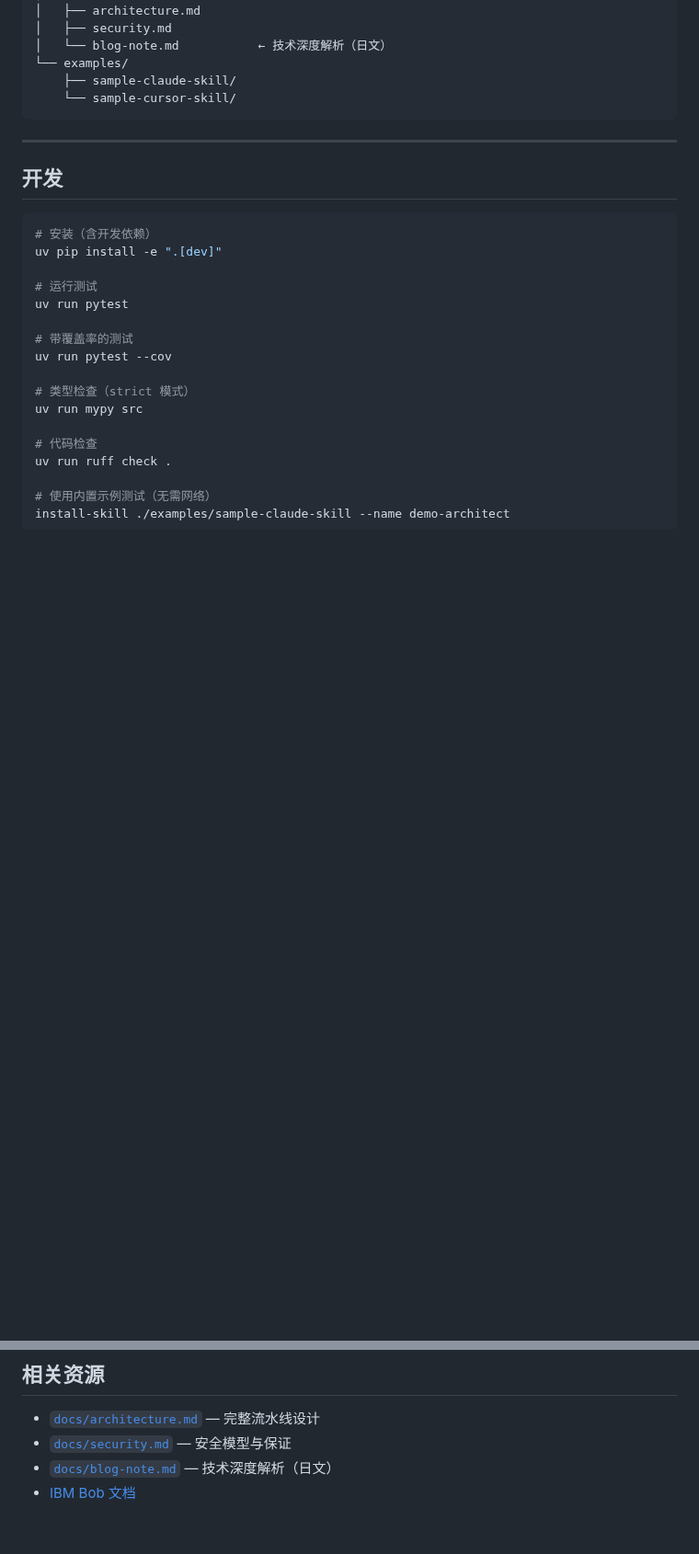
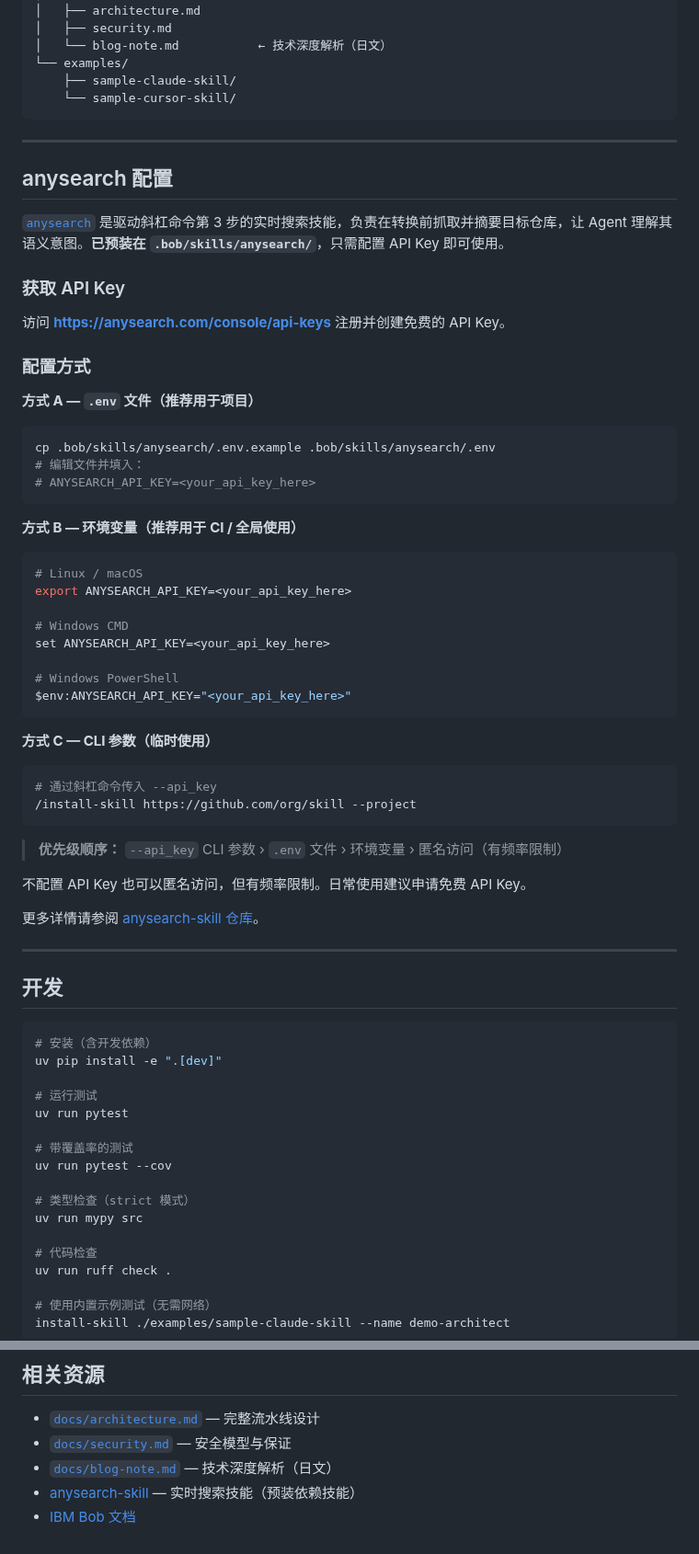
Before and after one commit to funhere/bob-skill-installer, a Markdown page: README.zh.md, 2 parts joined by grey strips. Shown at 92% size. Rendered like a GitHub page; blank space fills up the shorter version.

Commit message:
Add anysearch configuration details to README
添加 anysearch 配置说明，包括获取 API Key 和配置方式。

````diff
--- a/README.zh.md
+++ b/README.zh.md
@@ -377,6 +377,52 @@ bob-skill-installer/
 
 ---
 
+## anysearch 配置
+
+[`anysearch`](https://github.com/anysearch-ai/anysearch-skill) 是驱动斜杠命令第 3 步的实时搜索技能，负责在转换前抓取并摘要目标仓库，让 Agent 理解其语义意图。**已预装在 `.bob/skills/anysearch/`**，只需配置 API Key 即可使用。
+
+### 获取 API Key
+
+访问 **<https://anysearch.com/console/api-keys>** 注册并创建免费的 API Key。
+
+### 配置方式
+
+**方式 A — `.env` 文件（推荐用于项目）**
+
+```bash
+cp .bob/skills/anysearch/.env.example .bob/skills/anysearch/.env
+# 编辑文件并填入：
+# ANYSEARCH_API_KEY=<your_api_key_here>
+```
+
+**方式 B — 环境变量（推荐用于 CI / 全局使用）**
+
+```bash
+# Linux / macOS
+export ANYSEARCH_API_KEY=<your_api_key_here>
+
+# Windows CMD
+set ANYSEARCH_API_KEY=<your_api_key_here>
+
+# Windows PowerShell
+$env:ANYSEARCH_API_KEY="<your_api_key_here>"
+```
+
+**方式 C — CLI 参数（临时使用）**
+
+```bash
+# 通过斜杠命令传入 --api_key
+/install-skill https://github.com/org/skill --project
+```
+
+> **优先级顺序：** `--api_key` CLI 参数 › `.env` 文件 › 环境变量 › 匿名访问（有频率限制）
+
+不配置 API Key 也可以匿名访问，但有频率限制。日常使用建议申请免费 API Key。
+
+更多详情请参阅 [anysearch-skill 仓库](https://github.com/anysearch-ai/anysearch-skill)。
+
+---
+
 ## 开发
 
 ```bash
@@ -422,4 +468,5 @@ install-skill ./examples/sample-claude-skill --name demo-architect
 - [`docs/architecture.md`](docs/architecture.md) — 完整流水线设计
 - [`docs/security.md`](docs/security.md) — 安全模型与保证
 - [`docs/blog-note.md`](docs/blog-note.md) — 技术深度解析（日文）
+- [anysearch-skill](https://github.com/anysearch-ai/anysearch-skill) — 实时搜索技能（预装依赖技能）
 - [IBM Bob 文档](https://bob.ibm.com/)
````
